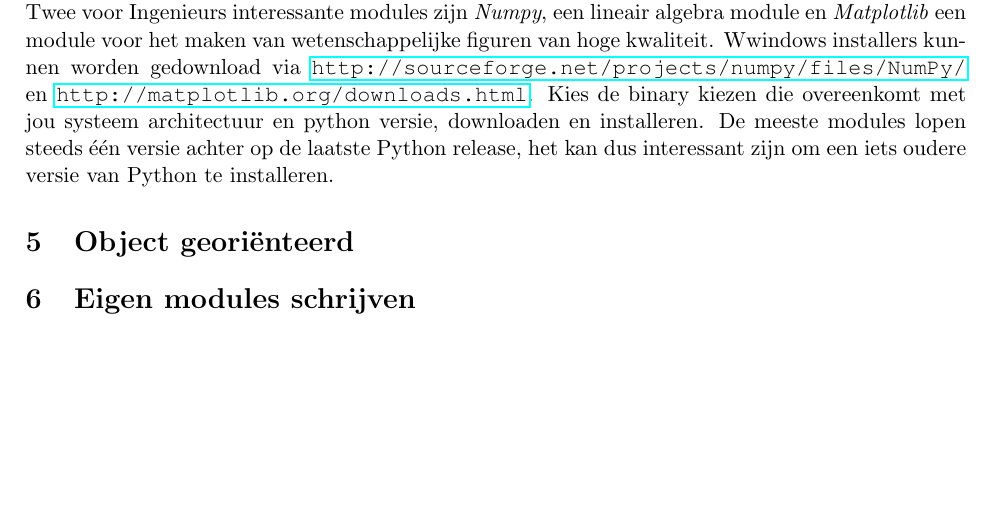
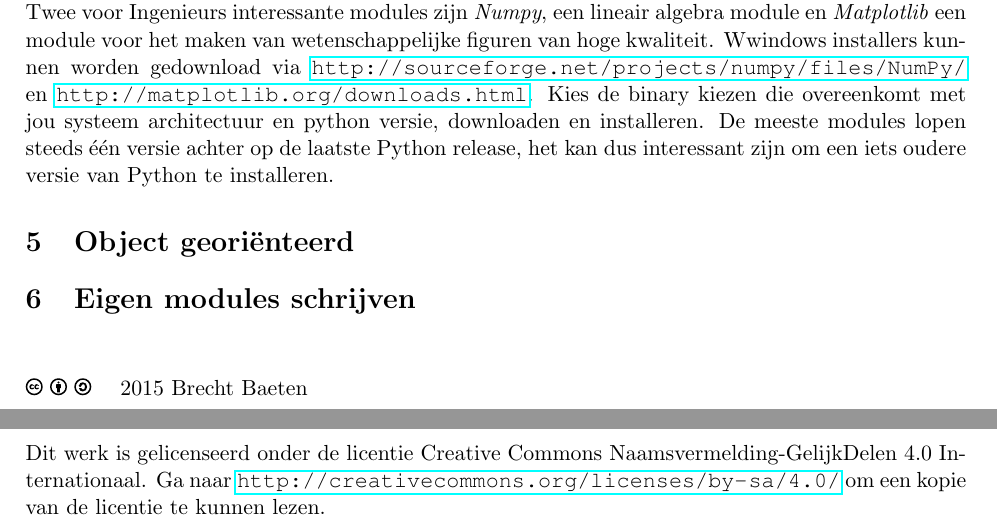
Before and after one commit to BrechtBa/inleiding-tot-matlab, a LaTeX document (Inleiding tot python.tex): part of page 3 of 3 before the commit and two parts of pages 3 and 4 of 4 after it, the two joined at a grey line, cut so that both start at the same text, the shorter picture padded with empty space. Compiled offline with pdfLaTeX.

Commit message:
added license

```diff
--- a/Inleiding tot python.tex
+++ b/Inleiding tot python.tex
@@ -7,8 +8,10 @@
 \usepackage{parskip}                    % Om paragrafen met een verticale spatie ipv horizontaal te starten
 \usepackage{listings}					% Om code weer te geven
 \usepackage{courier}
-\usepackage[plainpages=false]{hyperref} % Om hyperlinks te hebben in het pdfdocument.
-
+\usepackage[pdftex,                     % Om hyperlinks en metadata te hebben in het pdfdocument.
+			plainpages=false,
+            pdfauthor={Brecht Baeten},
+            pdftitle={Inleiding to Python}]{hyperref}
 
 \graphicspath{{fig/}}
 
@@ -86,4 +89,16 @@ Er bestaan enorm veel modules waarin specifieke functie gedefinieerd zijn voor g
 
  	\section{Eigen modules schrijven}
 
+
+
+\null
+\vfill
+\includegraphics[height=0.3cm]{fig/cc}
+\includegraphics[height=0.3cm]{fig/by}
+\includegraphics[height=0.3cm]{fig/sa}
+\quad \the\year\ Brecht Baeten
+\vspace{0.5cm}
+
+Dit werk is gelicenseerd onder de licentie Creative Commons Naamsvermelding-GelijkDelen 4.0 Internationaal. Ga naar \url{http://creativecommons.org/licenses/by-sa/4.0/} om een kopie van de licentie te kunnen lezen.
+\vspace{2cm}
 \end{document}
```
Also changed, not shown: Inleiding tot python.pdf, fig/by.pdf (added), fig/by.svg (added), fig/cc.pdf (added), fig/cc.svg (added), fig/sa.pdf (added), fig/sa.svg (added), Inleiding tot python.tex (1 more changed lines), 1 other file.
